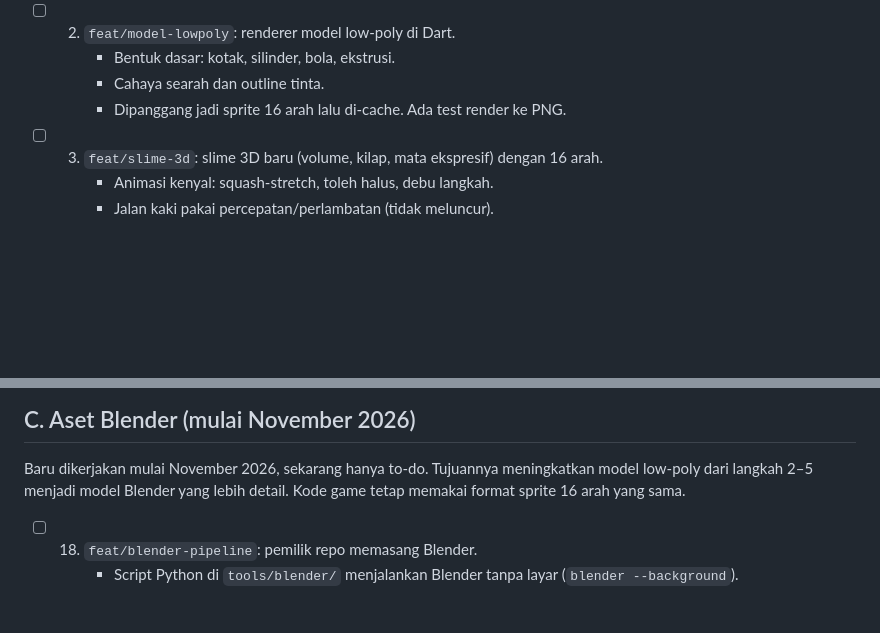
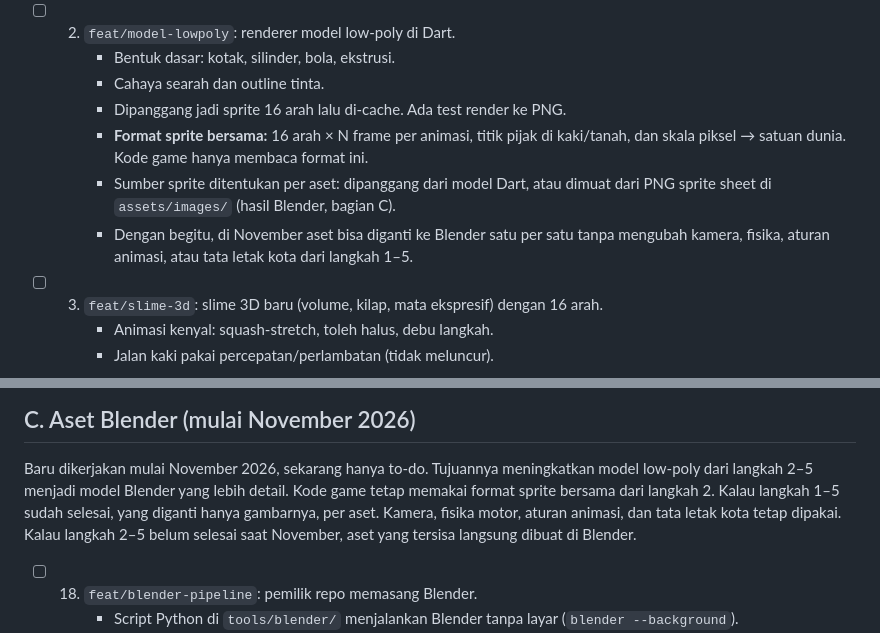
Before and after one commit to lutfidev/batam-journey, a Markdown page: docs/STEPS.md, 2 parts joined by grey strips. Drawn GitHub-style; blank space fills up the shorter version.

Commit message:
docs: format sprite bersama supaya aset bisa diganti ke Blender

```diff
--- a/docs/STEPS.md
+++ b/docs/STEPS.md
@@ -22,6 +22,12 @@ Dikerjakan dulu, berurutan.
       - Bentuk dasar: kotak, silinder, bola, ekstrusi.
       - Cahaya searah dan outline tinta.
       - Dipanggang jadi sprite 16 arah lalu di-cache. Ada test render ke PNG.
+      - **Format sprite bersama:** 16 arah × N frame per animasi, titik pijak di kaki/tanah,
+        dan skala piksel → satuan dunia. Kode game hanya membaca format ini.
+      - Sumber sprite ditentukan per aset: dipanggang dari model Dart, atau dimuat dari PNG
+        sprite sheet di `assets/images/` (hasil Blender, bagian C).
+      - Dengan begitu, di November aset bisa diganti ke Blender satu per satu tanpa mengubah
+        kamera, fisika, aturan animasi, atau tata letak kota dari langkah 1–5.
 - [ ] 3. `feat/slime-3d`: slime 3D baru (volume, kilap, mata ekspresif) dengan 16 arah.
       - Animasi kenyal: squash-stretch, toleh halus, debu langkah.
       - Jalan kaki pakai percepatan/perlambatan (tidak meluncur).
@@ -64,7 +70,9 @@ Urutan boleh digeser.
 ## C. Aset Blender (mulai November 2026)
 Baru dikerjakan mulai November 2026, sekarang hanya to-do. Tujuannya meningkatkan model low-poly
 dari langkah 2–5 menjadi model Blender yang lebih detail. Kode game tetap memakai format sprite
-16 arah yang sama.
+bersama dari langkah 2. Kalau langkah 1–5 sudah selesai, yang diganti hanya gambarnya, per aset.
+Kamera, fisika motor, aturan animasi, dan tata letak kota tetap dipakai. Kalau langkah 2–5 belum
+selesai saat November, aset yang tersisa langsung dibuat di Blender.
 
 - [ ] 18. `feat/blender-pipeline`: pemilik repo memasang Blender.
       - Script Python di `tools/blender/` menjalankan Blender tanpa layar (`blender --background`).
```
